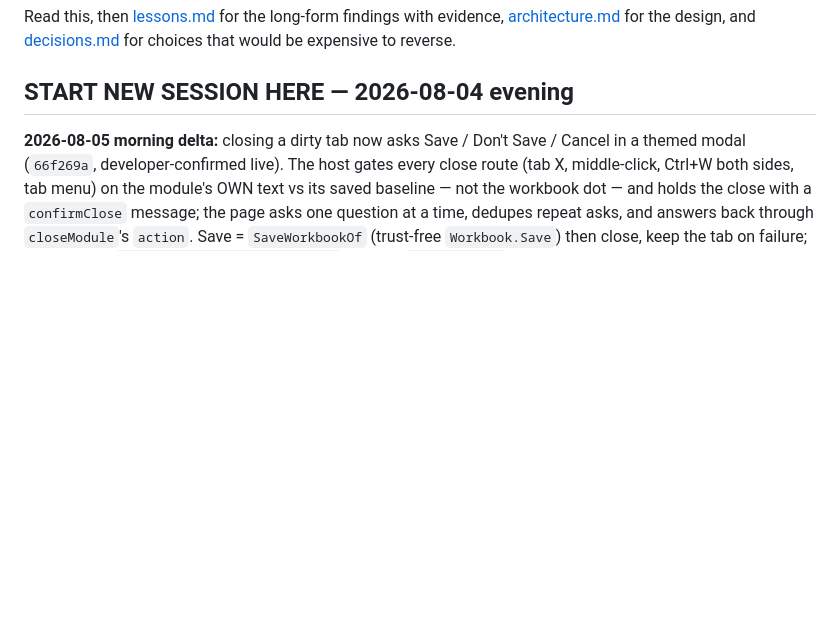
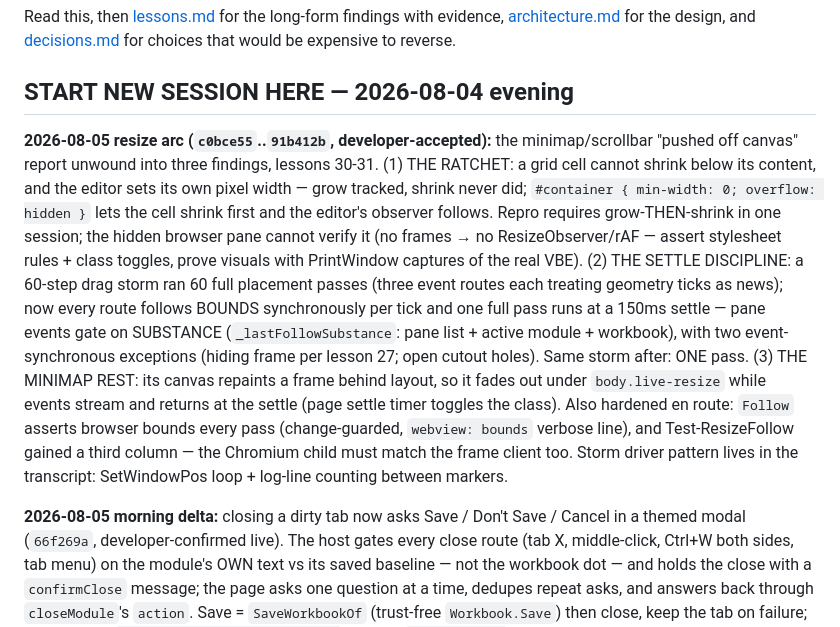
Before and after one commit to WilliamSmithEdward/xlide_vbide, a Markdown page: docs/handoff.md, the part around the change. Rendered like a GitHub page; blank space fills up the shorter version.

```diff
--- a/docs/handoff.md
+++ b/docs/handoff.md
@@ -9,6 +9,25 @@ Read this, then [lessons.md](lessons.md) for the long-form findings with evidenc
 that would be expensive to reverse.
 
 ## START NEW SESSION HERE — 2026-08-04 evening
+
+**2026-08-05 resize arc (`c0bce55`..`91b412b`, developer-accepted):** the minimap/scrollbar
+"pushed off canvas" report unwound into three findings, lessons 30-31. (1) THE RATCHET: a
+grid cell cannot shrink below its content, and the editor sets its own pixel width — grow
+tracked, shrink never did; `#container { min-width: 0; overflow: hidden }` lets the cell
+shrink first and the editor's observer follows. Repro requires grow-THEN-shrink in one
+session; the hidden browser pane cannot verify it (no frames → no ResizeObserver/rAF —
+assert stylesheet rules + class toggles, prove visuals with PrintWindow captures of the
+real VBE). (2) THE SETTLE DISCIPLINE: a 60-step drag storm ran 60 full placement passes
+(three event routes each treating geometry ticks as news); now every route follows BOUNDS
+synchronously per tick and one full pass runs at a 150ms settle — pane events gate on
+SUBSTANCE (`_lastFollowSubstance`: pane list + active module + workbook), with two
+event-synchronous exceptions (hiding frame per lesson 27; open cutout holes). Same storm
+after: ONE pass. (3) THE MINIMAP REST: its canvas repaints a frame behind layout, so it
+fades out under `body.live-resize` while events stream and returns at the settle (page
+settle timer toggles the class). Also hardened en route: `Follow` asserts browser bounds
+every pass (change-guarded, `webview: bounds` verbose line), and Test-ResizeFollow gained
+a third column — the Chromium child must match the frame client too. Storm driver pattern
+lives in the transcript: SetWindowPos loop + log-line counting between markers.
 
 **2026-08-05 morning delta:** closing a dirty tab now asks Save / Don't Save / Cancel in a
 themed modal (`66f269a`, developer-confirmed live). The host gates every close route (tab X,
```
Also changed, not shown: docs/lessons.md (+47 -0 lines).
